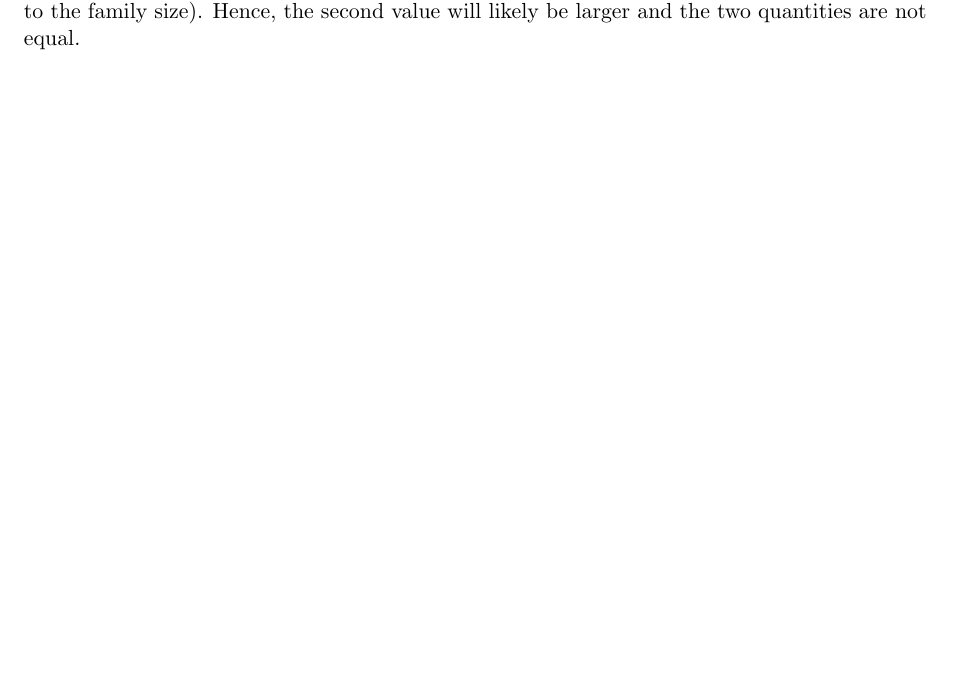
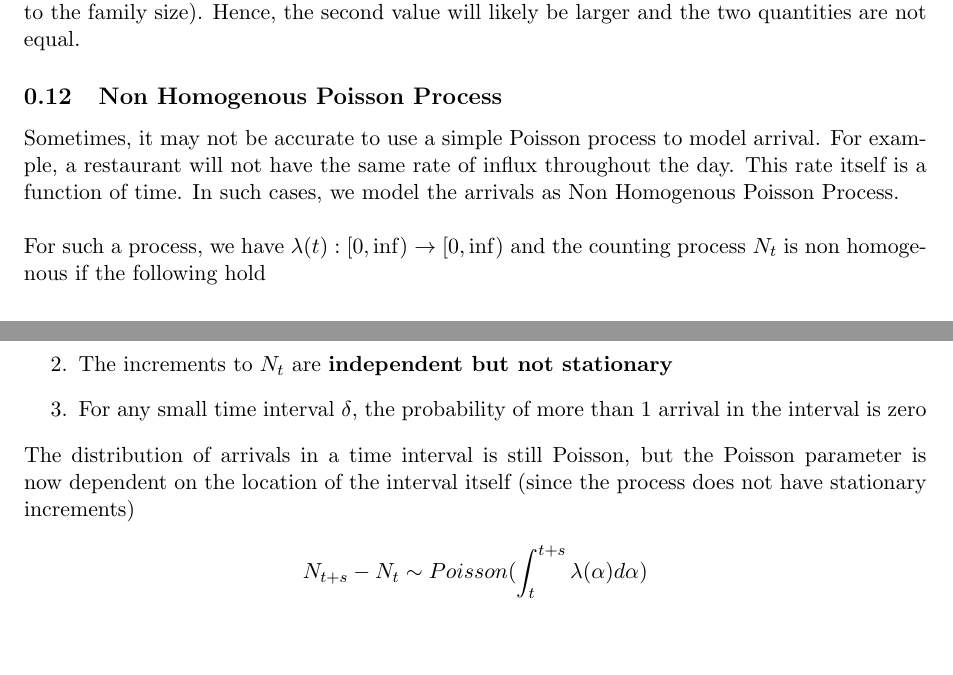
Before and after one commit to DragonWarrior15/statistical-learning-notes, a LaTeX document (tex_files/probability/sections/poisson.tex): part of page 4 of 4 before the commit and two parts of pages 4 and 5 of 5 after it, the two joined at a grey line, cut so that both start at the same text, the shorter picture padded with empty space. Compiled offline with pdfLaTeX.

Commit message:
update poisson process

```diff
--- a/tex_files/probability/sections/poisson.tex
+++ b/tex_files/probability/sections/poisson.tex
@@ -157,4 +157,22 @@
 
     Consider a separate example where we want to compare two values $E[\text{size of a family}]$ and $E[\text{size of a family of a given person}]$.\newline
     The two value will be different due to the underlying nature of the way experiment is conducted. For the first, we randomly choose families and average their sizes. Here, family of any size is equally likely to be picked. In the second case, we first pick a person from the population, get their family size, and then average the sizes of the families. Note that, this experiment is biased since the we are more likely to select people from larger families (or equivalently, it is more likely that we pick a person from a large family since the probability of picking is proportional to the family size). Hence, the second value will likely be larger and the two quantities are not equal.
+
+
+    %%%%%%%%%%%%%%%%%%%%%%%%%%%%%%%%%%%%%%%%
+    \subsection{Non Homogenous Poisson Process}
+    Sometimes, it may not be accurate to use a simple Poisson process to model arrival. For example, a restaurant will not have the same rate of influx throughout the day. This rate itself is a function of time. In such cases, we model the arrivals as Non Homogenous Poisson Process.\newline
+
+    For such a process, we have $\lambda(t): [0,\inf) \to [0, \inf)$ and the counting process $N_{t}$ is non homogenous if the following hold
+    \begin{enumerate}
+        \item $N_{0} = 0$
+        \item The increments to $N_{t}$ are \textbf{independent but not stationary}
+        \item For any small time interval $\delta$, the probability of more than 1 arrival in the interval is zero
+    \end{enumerate}
+
+    The distribution of arrivals in a time interval is still Poisson, but the Poisson parameter is now dependent on the location of the interval itself (since the process does not have stationary increments)
+    \begin{align*}
+        N_{t+s} - N_{t} \sim Poisson(\int_{t}^{t+s} \lambda(\alpha) d\alpha)
+    \end{align*}
+
 \end{document}
```
